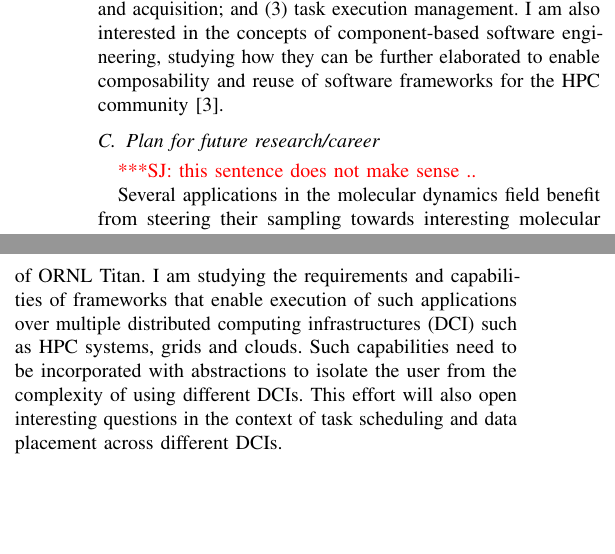
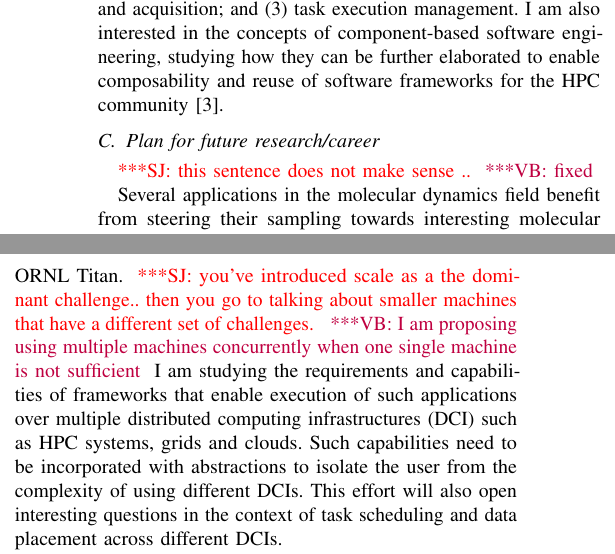
Before and after one commit to vivek-bala/misc, a LaTeX paper (ipdps18_phd_forum/ipdps_phdforum.tex, which reads ipdps18_phd_forum/soi.tex): two parts of the columns of page 1 of 3, joined at a grey line, cut so that both start at the same text, the shorter picture padded with empty space. Compiled offline with pdfLaTeX.

Commit message:
comment on notes

```diff
--- a/ipdps18_phd_forum/soi.tex
+++ b/ipdps18_phd_forum/soi.tex
@@ -44,7 +44,7 @@ further elaborated to enable composability and reuse of software frameworks
 for the HPC community~\cite{review_bb_2016}.
 
 \subsection{Plan for future research/career}
-\jhanote{this sentence does not make sense ..}
+\jhanote{this sentence does not make sense ..}\vbnote{fixed}
 % Many life science applications are reaching the scientific limits of predefined
 % EBAs and require adapting the application based on intermediate results towards
 % interesting regions of the set of possible results. I am interested in
@@ -64,8 +64,10 @@ full scale of data and parameter space, the resource requirements of such
 applications cannot be accommodated on a single HPC system. In the IPDPS paper,
 we discussed the seismic inversion application that, at full scale and
 concurrency, requires ~96x capacity of ORNL Titan.
-% \jhanote{you've introduced scale as a the dominant challenge.. then you
-% go to talking about smaller machines that have a different set of challenges.}
+\jhanote{you've introduced scale as a the dominant challenge.. then you
+go to talking about smaller machines that have a different set of challenges.}
+\vbnote{I am proposing using multiple machines concurrently when one single
+machine is not sufficient}
 I am studying the requirements and capabilities of frameworks that enable
 execution of such applications over multiple distributed computing
 infrastructures (DCI) such as HPC systems, grids and clouds. Such capabilities
```
